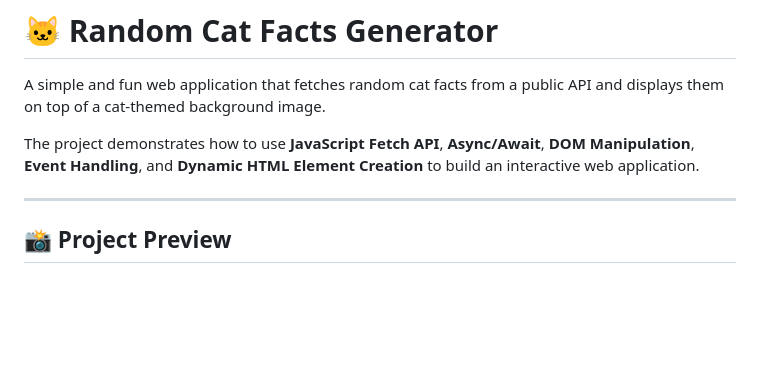
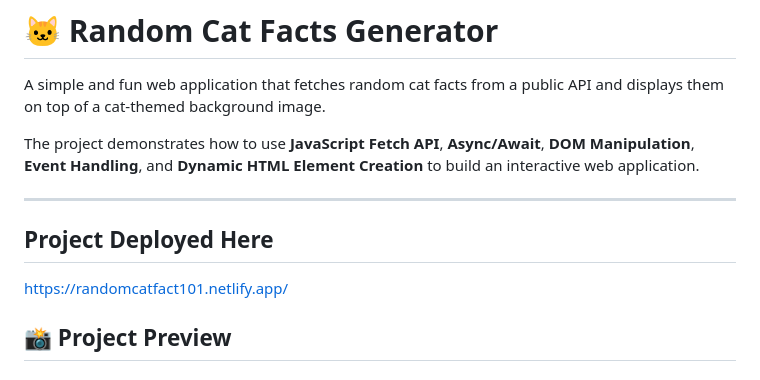
Before and after one commit to Bishal292004/Random_Cat_Facts, a Markdown page: readme.md, the part around the change. Rendered like a GitHub page; blank space fills up the shorter version.

Commit message:
Add project deployment link to README
Added deployment link for the project.

```diff
--- a/readme.md
+++ b/readme.md
@@ -5,6 +5,8 @@ A simple and fun web application that fetches random cat facts from a public API
 The project demonstrates how to use **JavaScript Fetch API**, **Async/Await**, **DOM Manipulation**, **Event Handling**, and **Dynamic HTML Element Creation** to build an interactive web application.
 
 ---
+## Project Deployed Here
+https://randomcatfact101.netlify.app/
 
 ## 📸 Project Preview
 
```
